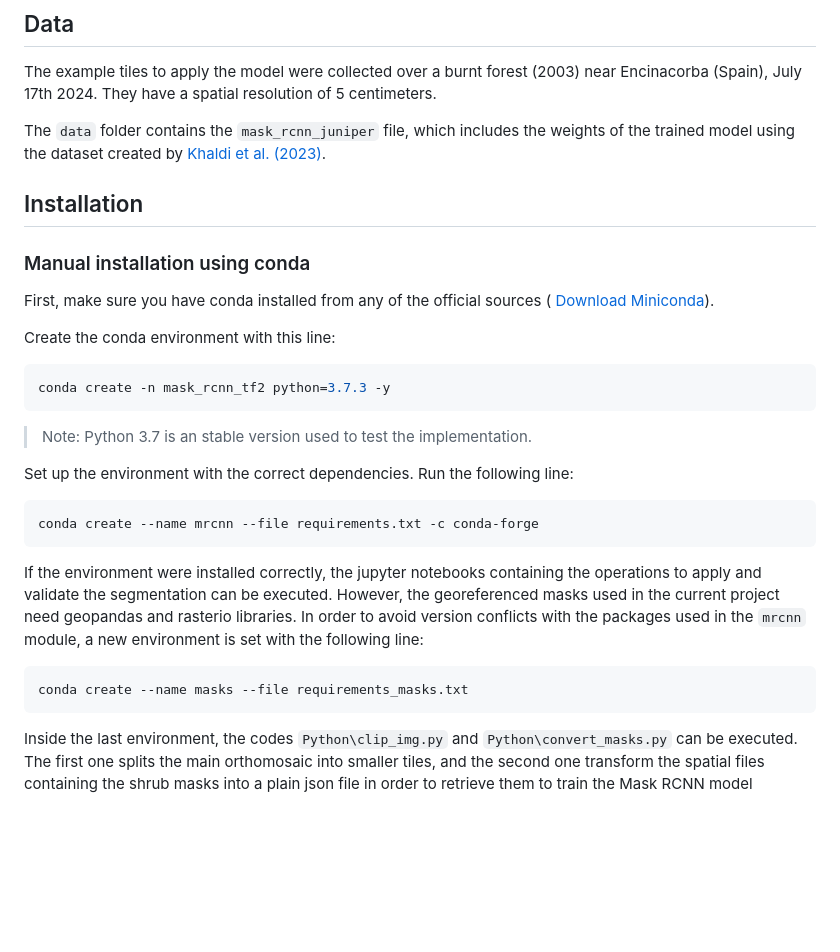
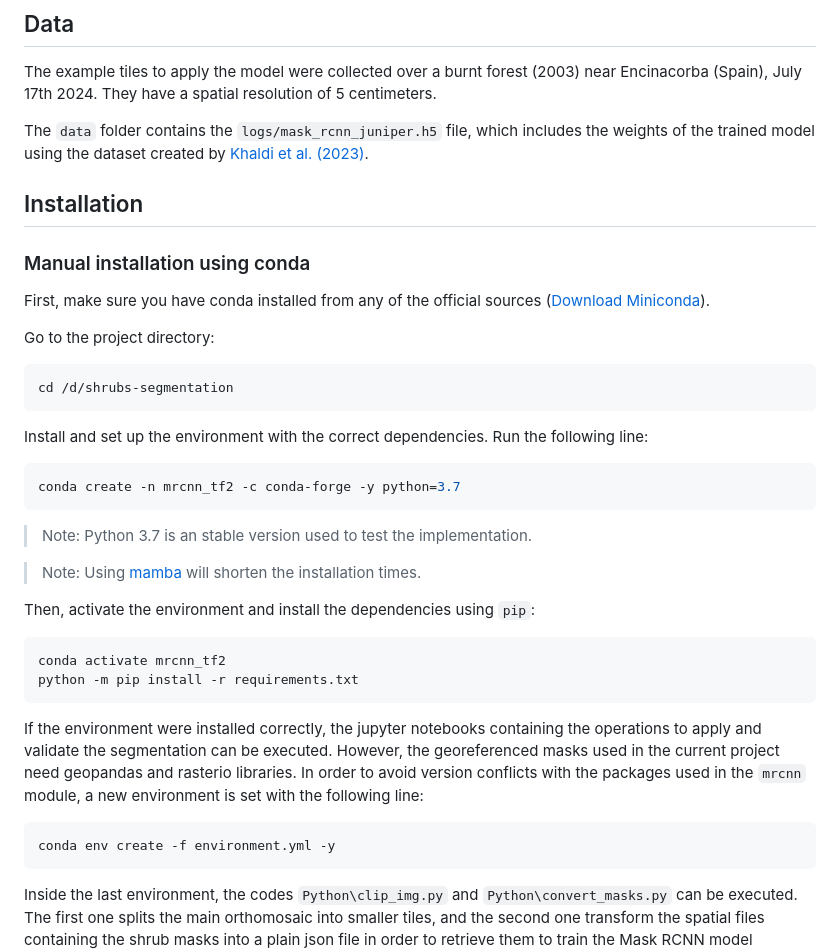
Before and after one commit to CristianICS/shrubs-segmentation, a Markdown page: README.md, the part around one of its changes. Drawn GitHub-style; blank space fills up the shorter version.

````diff
--- a/README.md
+++ b/README.md
@@ -6,32 +6,41 @@ Instance segmentation-based approach to shrub delineation. Apply transfer learni
 
 The example tiles to apply the model were collected over a burnt forest (2003) near Encinacorba (Spain), July 17th 2024. They have a spatial resolution of 5 centimeters.
 
-The `data` folder contains the `mask_rcnn_juniper` file, which includes the weights of the trained model using the dataset created by [Khaldi et al. (2023)](https://zenodo.org/records/10058715).
+The `data` folder contains the `logs/mask_rcnn_juniper.h5` file, which includes the weights of the trained model using the dataset created by [Khaldi et al. (2023)](https://zenodo.org/records/10058715).
 
 ## Installation
 
 ### Manual installation using conda
 
-First, make sure you have conda installed from any of the official sources ( [Download Miniconda](https://docs.conda.io/en/latest/miniconda.html)).
+First, make sure you have conda installed from any of the official sources ([Download Miniconda](https://docs.conda.io/en/latest/miniconda.html)).
 
-Create the conda environment with this line:
+Go to the project directory:
 
 ```bash
-conda create -n mask_rcnn_tf2 python=3.7.3 -y
+cd /d/shrubs-segmentation
+```
+
+Install and set up the environment with the correct dependencies. Run the following line:
+
+```bash
+conda create -n mrcnn_tf2 -c conda-forge -y python=3.7
 ```
 
 > Note: Python 3.7 is an stable version used to test the implementation.
 
-Set up the environment with the correct dependencies. Run the following line:
+> Note: Using [mamba](https://github.com/conda-forge/miniforge) will shorten the installation times.
+
+Then, activate the environment and install the dependencies using `pip`:
 
 ```bash
-conda create --name mrcnn --file requirements.txt -c conda-forge
+conda activate mrcnn_tf2
+python -m pip install -r requirements.txt
 ```
 
 If the environment were installed correctly, the jupyter notebooks containing the operations to apply and validate the segmentation can be executed. However, the georeferenced masks used in the current project need geopandas and rasterio libraries. In order to avoid version conflicts with the packages used in the `mrcnn` module, a new environment is set with the following line:
 
 ```bash
-conda create --name masks --file requirements_masks.txt
+conda env create -f environment.yml -y
 ```
 
 Inside the last environment, the codes `Python\clip_img.py` and `Python\convert_masks.py` can be executed. The first one splits the main orthomosaic into smaller tiles, and the second one transform the spatial files containing the shrub masks into a plain json file in order to retrieve them to train the Mask RCNN model ???????????????.
````
Also changed, not shown: other parts of README.md (+40 -96 lines).
